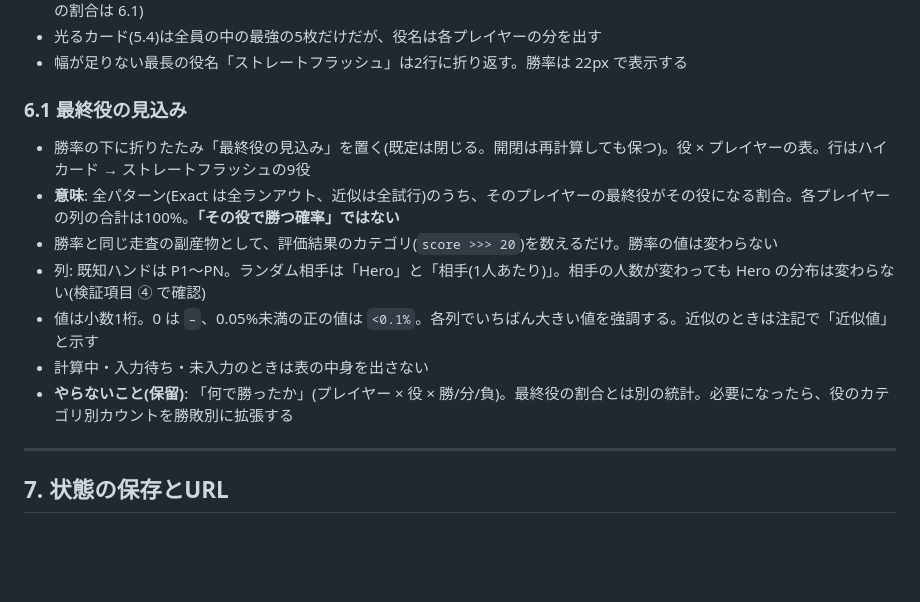
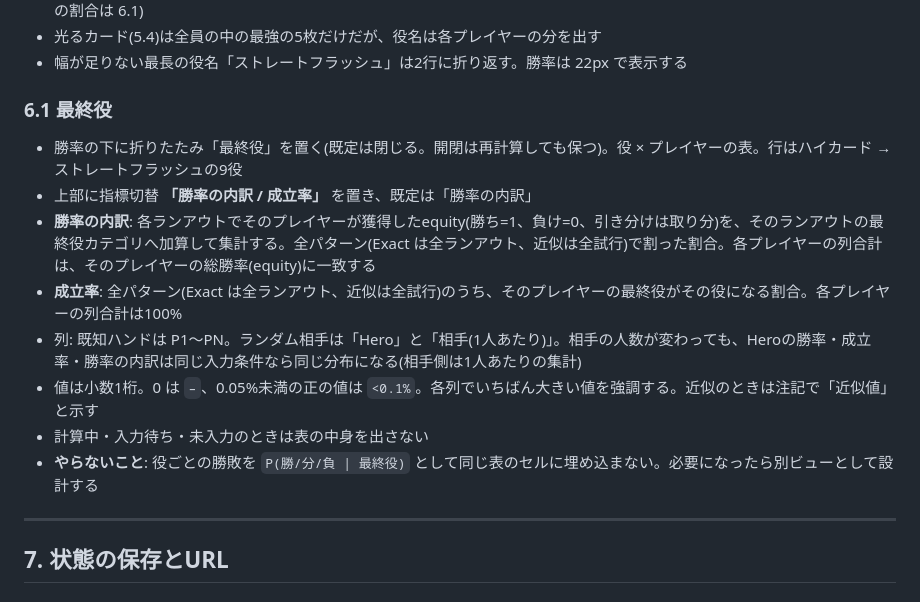
Before and after one commit to menosgrande/DealScope, a Markdown page: SPEC.md, the part around the change. GitHub-like rendering; blank space fills up the shorter version.

Commit message:
Fix final-hand metrics specification

```diff
--- a/SPEC.md
+++ b/SPEC.md
@@ -224,15 +224,16 @@ Boardの「× 消去」は、**プレイヤーのカードを変更せず、Boar
 - 光るカード(5.4)は全員の中の最強の5枚だけだが、役名は各プレイヤーの分を出す
 - 幅が足りない最長の役名「ストレートフラッシュ」は2行に折り返す。勝率は 22px で表示する
 
-### 6.1 最終役の見込み
+### 6.1 最終役
 
-- 勝率の下に折りたたみ「最終役の見込み」を置く(既定は閉じる。開閉は再計算しても保つ)。役 × プレイヤーの表。行はハイカード → ストレートフラッシュの9役
-- **意味**: 全パターン(Exact は全ランアウト、近似は全試行)のうち、そのプレイヤーの最終役がその役になる割合。各プレイヤーの列の合計は100%。**「その役で勝つ確率」ではない**
-- 勝率と同じ走査の副産物として、評価結果のカテゴリ(`score >>> 20`)を数えるだけ。勝率の値は変わらない
-- 列: 既知ハンドは P1〜PN。ランダム相手は「Hero」と「相手(1人あたり)」。相手の人数が変わっても Hero の分布は変わらない(検証項目 ④ で確認)
+- 勝率の下に折りたたみ「最終役」を置く(既定は閉じる。開閉は再計算しても保つ)。役 × プレイヤーの表。行はハイカード → ストレートフラッシュの9役
+- 上部に指標切替 **「勝率の内訳 / 成立率」** を置き、既定は「勝率の内訳」
+- **勝率の内訳**: 各ランアウトでそのプレイヤーが獲得したequity(勝ち=1、負け=0、引き分けは取り分)を、そのランアウトの最終役カテゴリへ加算して集計する。全パターン(Exact は全ランアウト、近似は全試行)で割った割合。各プレイヤーの列合計は、そのプレイヤーの総勝率(equity)に一致する
+- **成立率**: 全パターン(Exact は全ランアウト、近似は全試行)のうち、そのプレイヤーの最終役がその役になる割合。各プレイヤーの列合計は100%
+- 列: 既知ハンドは P1〜PN。ランダム相手は「Hero」と「相手(1人あたり)」。相手の人数が変わっても、Heroの勝率・成立率・勝率の内訳は同じ入力条件なら同じ分布になる(相手側は1人あたりの集計)
 - 値は小数1桁。0 は `–`、0.05%未満の正の値は `<0.1%`。各列でいちばん大きい値を強調する。近似のときは注記で「近似値」と示す
 - 計算中・入力待ち・未入力のときは表の中身を出さない
-- **やらないこと(保留)**: 「何で勝ったか」(プレイヤー × 役 × 勝/分/負)。最終役の割合とは別の統計。必要になったら、役のカテゴリ別カウントを勝敗別に拡張する
+- **やらないこと**: 役ごとの勝敗を `P(勝/分/負 | 最終役)` として同じ表のセルに埋め込まない。必要になったら別ビューとして設計する
 
 ---
 
```
